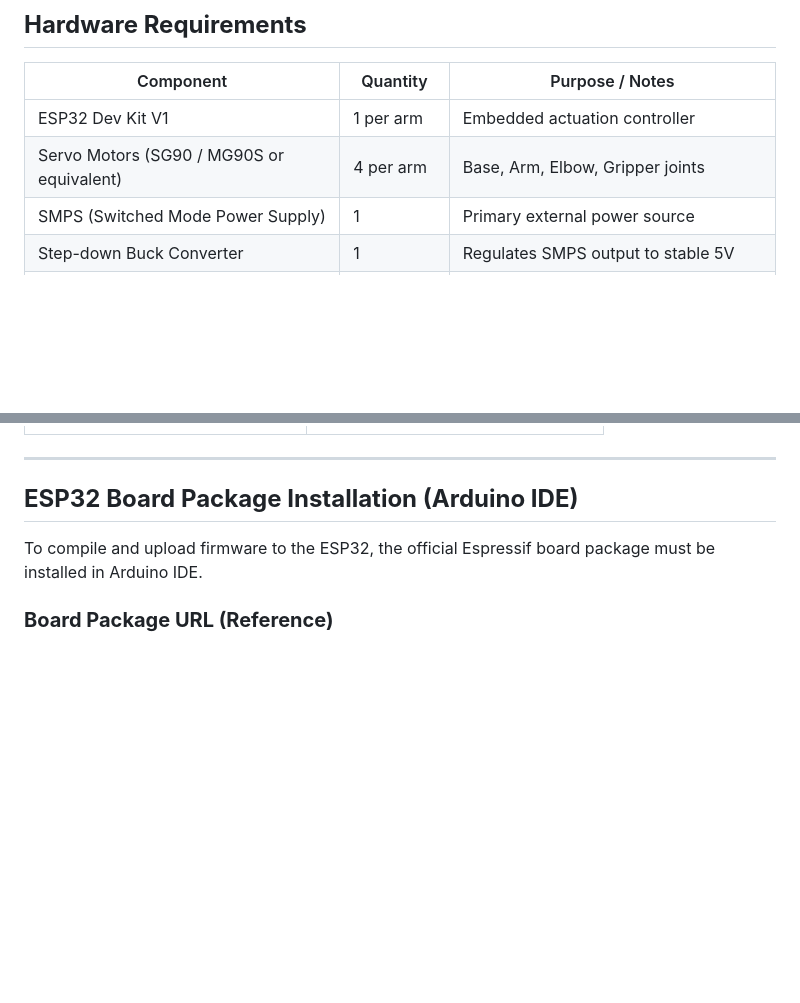
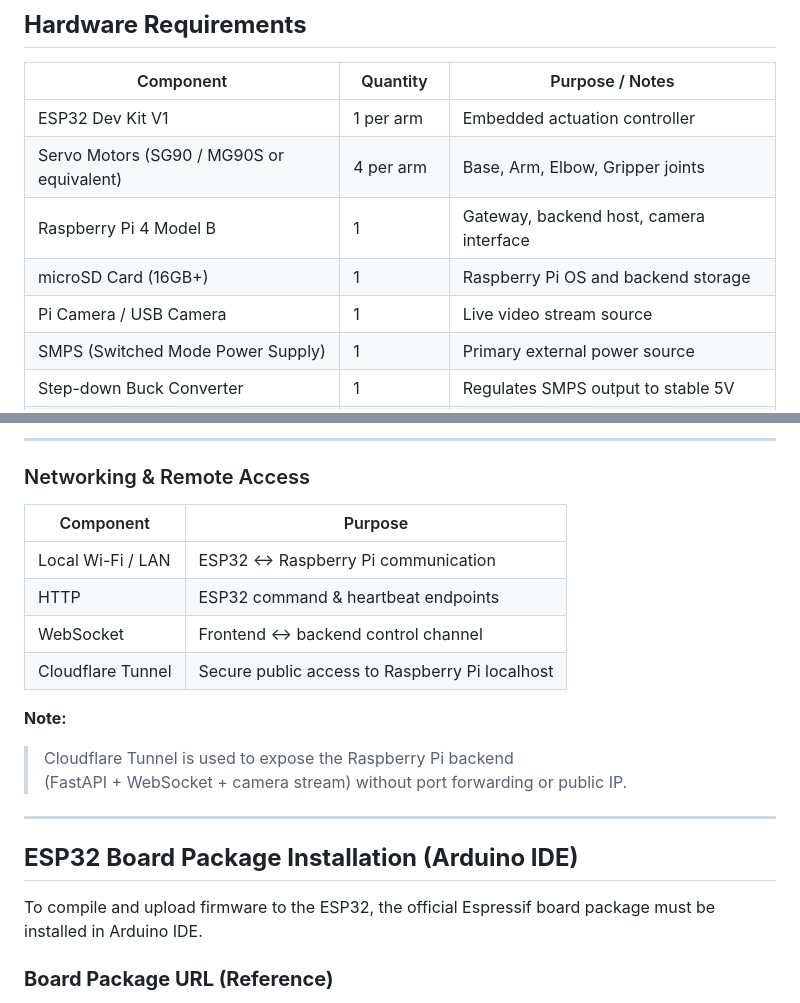
Before and after one commit to DanielRajChristeen/EDCS-RA, a Markdown page: requirements.md, 2 parts joined by grey strips. Rendered like a GitHub page; blank space fills up the shorter version.

```diff
--- a/requirements.md
+++ b/requirements.md
@@ -14,6 +14,9 @@ It defines **what is required**, not how the system behaves internally.
 |----------|----------|-----------------|
 | ESP32 Dev Kit V1 | 1 per arm | Embedded actuation controller |
 | Servo Motors (SG90 / MG90S or equivalent) | 4 per arm | Base, Arm, Elbow, Gripper joints |
+| Raspberry Pi 4 Model B | 1 | Gateway, backend host, camera interface |
+| microSD Card (16GB+) | 1 | Raspberry Pi OS and backend storage |
+| Pi Camera / USB Camera | 1 | Live video stream source |
 | SMPS (Switched Mode Power Supply) | 1 | Primary external power source |
 | Step-down Buck Converter | 1 | Regulates SMPS output to stable 5V |
 | Jumper Wires / Connectors | As required | Signal connections between ESP32 and servos |
@@ -44,3 +88,17 @@ It defines **what is required**, not how the system behaves internally.
+---
+
+### Networking & Remote Access
+
+| Component | Purpose |
+|----------|---------|
+| Local Wi-Fi / LAN | ESP32 ↔ Raspberry Pi communication |
+| HTTP | ESP32 command & heartbeat endpoints |
+| WebSocket | Frontend ↔ backend control channel |
+| Cloudflare Tunnel | Secure public access to Raspberry Pi localhost |
+
+**Note:**
+> Cloudflare Tunnel is used to expose the Raspberry Pi backend
+> (FastAPI + WebSocket + camera stream) without port forwarding or public IP.
 
 ---
 
```
Also changed, not shown: other parts of requirements.md (+42 -1 lines).
